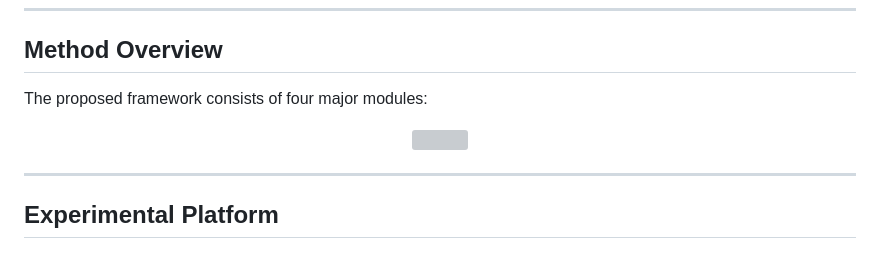
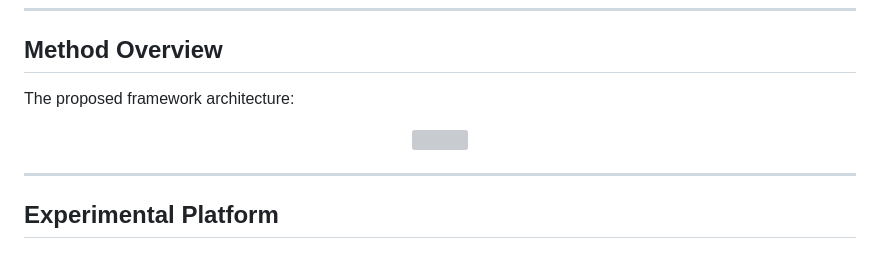
Before and after one commit to HoangHungIRL/TDE-LIO, a Markdown page: README.md, the part around one of its changes. GitHub-like rendering; grey boxes are pictures that could not be loaded.

```diff
--- a/README.md
+++ b/README.md
@@ -99,6 +99,6 @@ rosbag play your_dataset.bag
 
 ## Method Overview
 
-The proposed framework consists of four major modules:
+The proposed framework architecture:
 
 <p align="center">
```
Also changed, not shown: other parts of README.md (+1 -1 lines).
